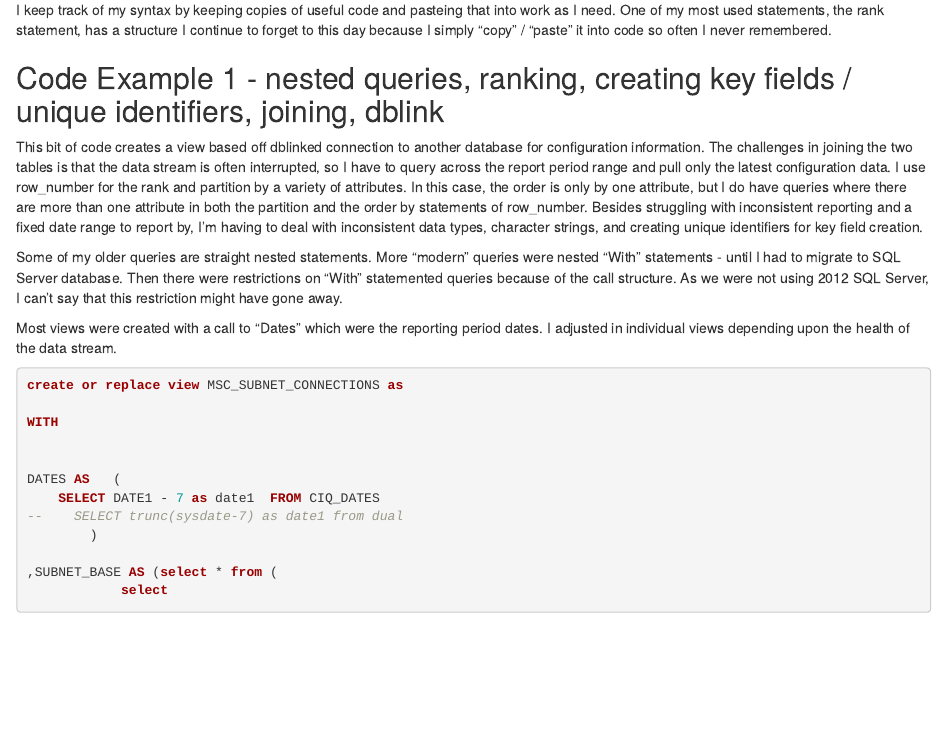
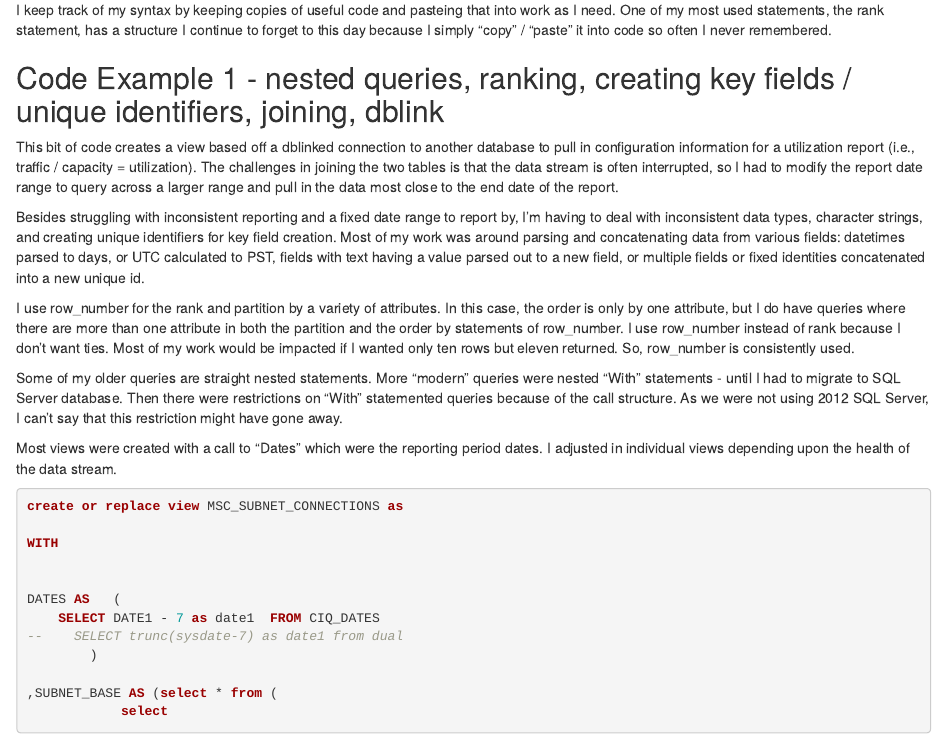
Before and after one commit to a-c-b/SQL-snippets, an R Markdown document (SQL Snippets.Rmd): the page in a window 1100 px wide, from 330 px down. Rendered offline with R 4.5, knitr and Pandoc, with nearby package versions; some code elsewhere in the file could not run offline; long lines of code are wrapped.

Commit message:
Update SQL Snippets.Rmd

```diff
--- a/SQL Snippets.Rmd
+++ b/SQL Snippets.Rmd
@@ -14,7 +14,12 @@ I keep track of my syntax by keeping copies of useful code and pasteing that int
 
 ##  Code Example 1 - nested queries, ranking, creating key fields / unique identifiers, joining, dblink
 
-This bit of code creates a view based off dblinked connection to another database for configuration information.  The challenges in joining the two tables is that the data stream is often interrupted, so I have to query across the report period range and pull only the latest configuration data.  I use row_number for the rank and partition by a variety of attributes.  In this case, the order is only by one attribute, but I do have queries where there are more than one attribute in both the partition and the order by statements of row_number.  Besides struggling with inconsistent reporting and a fixed date range to report by, I'm having to deal with inconsistent data types, character strings, and creating unique identifiers for key field creation.
+This bit of code creates a view based off a dblinked connection to another database to pull in configuration information for a utilization report (i.e., traffic / capacity = utilization).  The challenges in joining the two tables is that the data stream is often interrupted, so I had to modify the report date range to query across a larger range and pull in the data most close to the end date of the report.
+
+Besides struggling with inconsistent reporting and a fixed date range to report by, I'm having to deal with inconsistent data types, character strings, and creating unique identifiers for key field creation.  Most of my work was around parsing and concatenating data from various fields:  datetimes parsed to days, or UTC calculated to PST, fields with text having a value parsed out to a new field, or multiple fields or fixed identities concatenated into a new unique id.
+
+I use row_number for the rank and partition by a variety of attributes.  In this case, the order is only by one attribute, but I do have queries where there are more than one attribute in both the partition and the order by statements of row_number.  I use row_number instead of rank because I don't want ties.  Most of my work would be impacted if I wanted only ten rows but eleven returned.  So, row_number is consistently used.
+
 
 Some of my older queries are straight nested statements.  More "modern" queries were nested "With" statements - until I had to migrate to SQL Server database.  Then there were restrictions on "With" statemented queries because of the call structure.  As we were not using 2012 SQL Server, I can't say that this restriction might have gone away.
 
```
